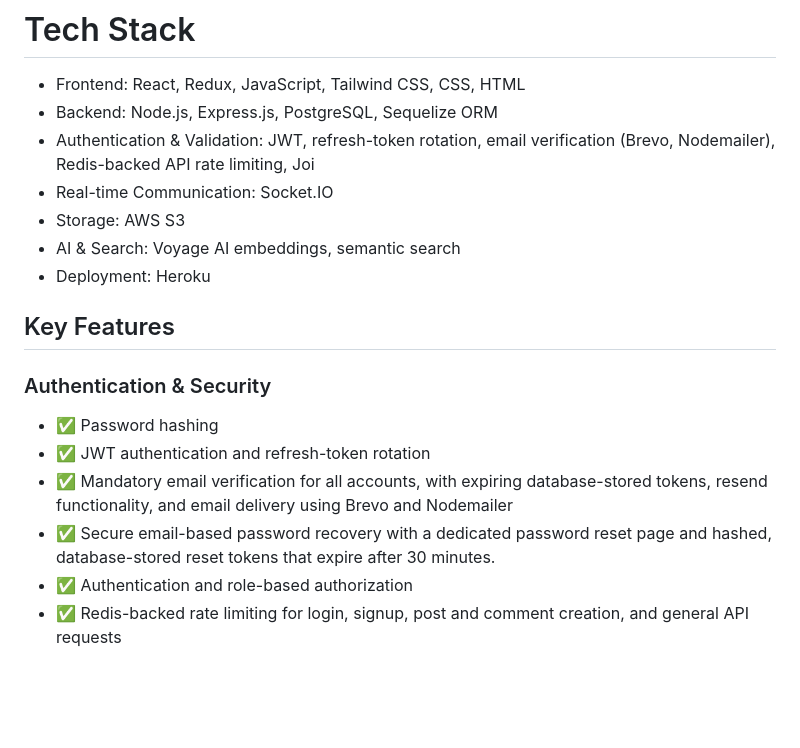
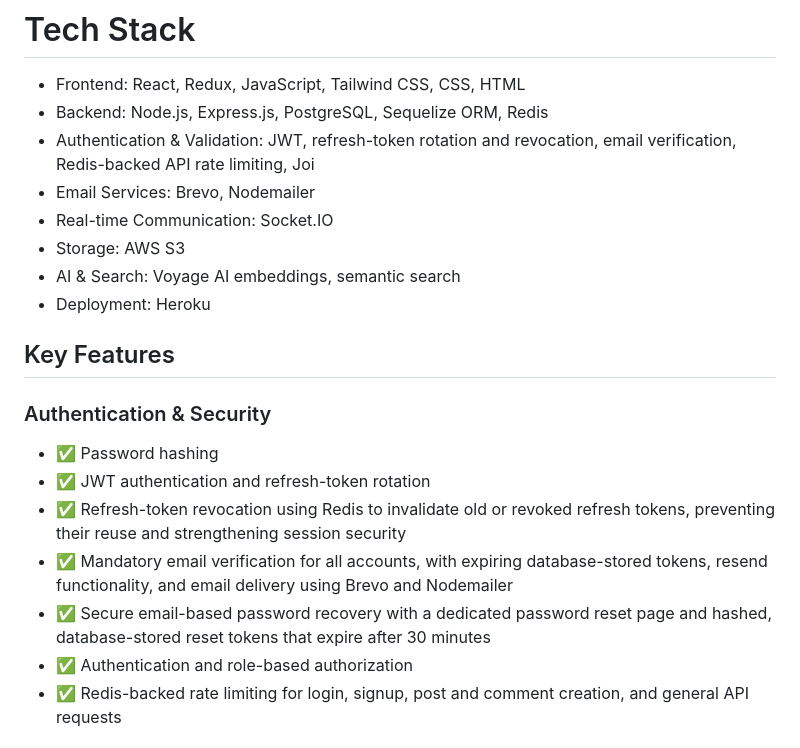
Before and after one commit to Anpes99/Reddit-Clone-Backend, a Markdown page: README.md, the part around the change. Drawn GitHub-style; blank space fills up the shorter version.

```diff
--- a/README.md
+++ b/README.md
@@ -6,8 +6,9 @@
 
 # Tech Stack
  - Frontend: React, Redux, JavaScript, Tailwind CSS, CSS, HTML
- - Backend: Node.js, Express.js, PostgreSQL, Sequelize ORM
- - Authentication & Validation: JWT, refresh-token rotation, email verification (Brevo, Nodemailer), Redis-backed API rate limiting, Joi
+ - Backend: Node.js, Express.js, PostgreSQL, Sequelize ORM, Redis
+ - Authentication & Validation: JWT, refresh-token rotation and revocation, email verification, Redis-backed API rate limiting, Joi
+ - Email Services: Brevo, Nodemailer
  - Real-time Communication: Socket.IO
  - Storage: AWS S3
  - AI & Search: Voyage AI embeddings, semantic search
@@ -19,8 +20,9 @@
 ### Authentication & Security
 - ✅ Password hashing
 - ✅ JWT authentication and refresh-token rotation
+- ✅ Refresh-token revocation using Redis to invalidate old or revoked refresh tokens, preventing their reuse and strengthening session security
 - ✅ Mandatory email verification for all accounts, with expiring database-stored tokens, resend functionality, and email delivery using Brevo and Nodemailer
-- ✅ Secure email-based password recovery with a dedicated password reset page and hashed, database-stored reset tokens that expire after 30 minutes.
+- ✅ Secure email-based password recovery with a dedicated password reset page and hashed, database-stored reset tokens that expire after 30 minutes
 - ✅ Authentication and role-based authorization
 - ✅ Redis-backed rate limiting for login, signup, post and comment creation, and general API requests
 
```
